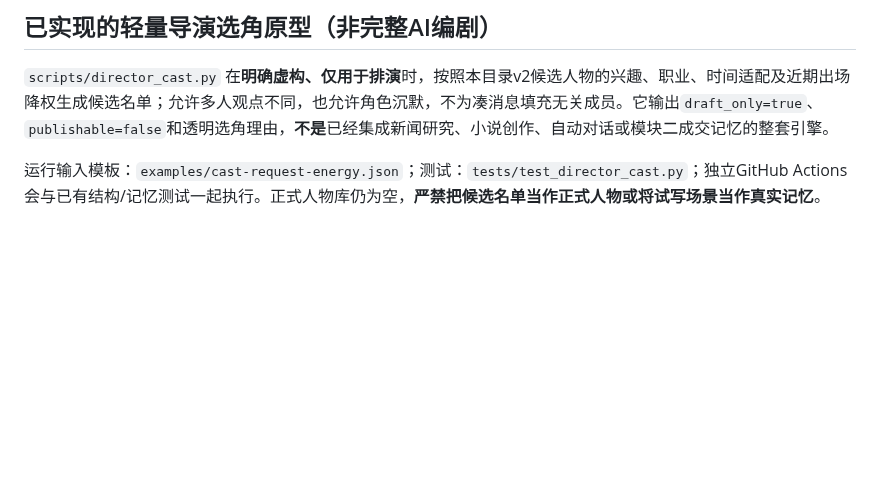
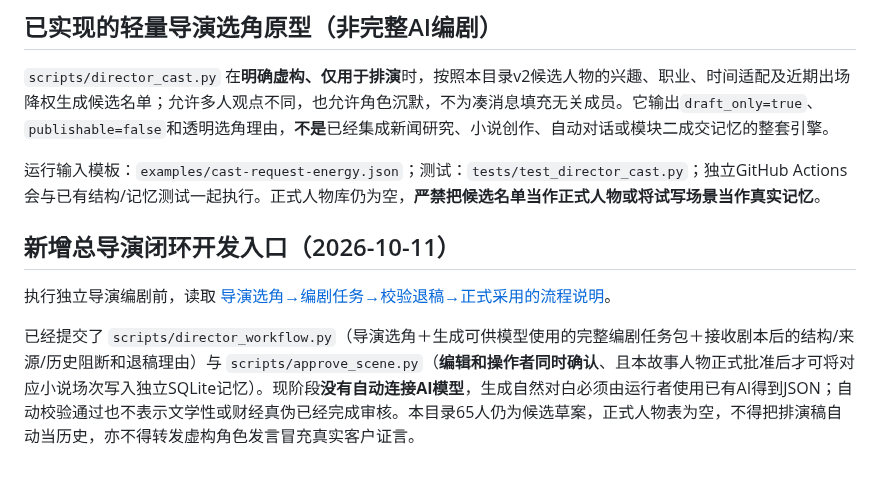
Before and after one commit to dalulu05168/-Skill, a Markdown page: skills/p004-fiction-director/SKILL.md, the part around the change. GitHub-like rendering; blank space fills up the shorter version.

Commit message:
docs(P004): expose director-to-writer QA and confirmation-gated memory workflow

```diff
--- a/skills/p004-fiction-director/SKILL.md
+++ b/skills/p004-fiction-director/SKILL.md
@@ -76,3 +76,9 @@ description: 65名独立角色的罗马尼亚财经教育虚构群聊小说总
 `scripts/director_cast.py` 在**明确虚构、仅用于排演**时，按照本目录v2候选人物的兴趣、职业、时间适配及近期出场降权生成候选名单；允许多人观点不同，也允许角色沉默，不为凑消息填充无关成员。它输出`draft_only=true`、`publishable=false`和透明选角理由，**不是**已经集成新闻研究、小说创作、自动对话或模块二成交记忆的整套引擎。
 
 运行输入模板：`examples/cast-request-energy.json`；测试：`tests/test_director_cast.py`；独立GitHub Actions会与已有结构/记忆测试一起执行。正式人物库仍为空，**严禁把候选名单当作正式人物或将试写场景当作真实记忆**。
+
+## 新增总导演闭环开发入口（2026-10-11）
+
+执行独立导演编剧前，读取 [导演选角→编剧任务→校验退稿→正式采用的流程说明](references/director-pipeline.md)。
+
+已经提交了 `scripts/director_workflow.py`（导演选角＋生成可供模型使用的完整编剧任务包＋接收剧本后的结构/来源/历史阻断和退稿理由）与 `scripts/approve_scene.py`（**编辑和操作者同时确认**、且本故事人物正式批准后才可将对应小说场次写入独立SQLite记忆）。现阶段**没有自动连接AI模型**，生成自然对白必须由运行者使用已有AI得到JSON；自动校验通过也不表示文学性或财经真伪已经完成审核。本目录65人仍为候选草案，正式人物表为空，不得把排演稿自动当历史，亦不得转发虚构角色发言冒充真实客户证言。
```
